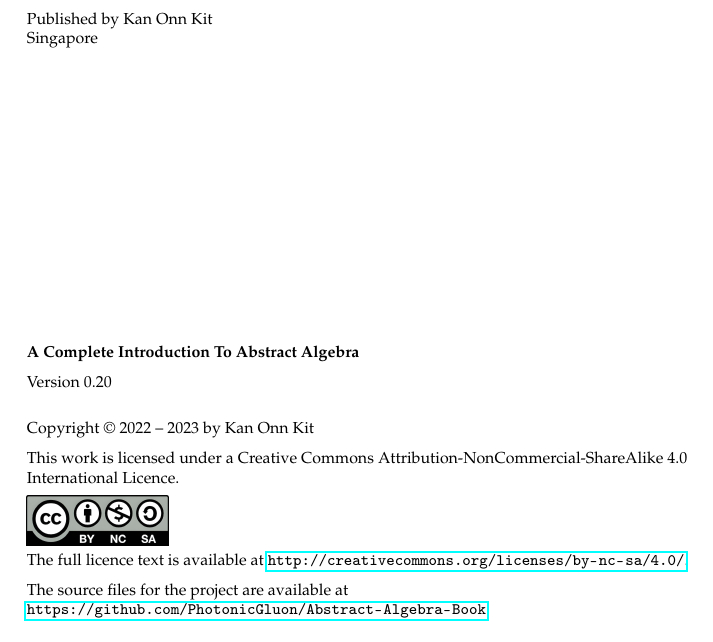
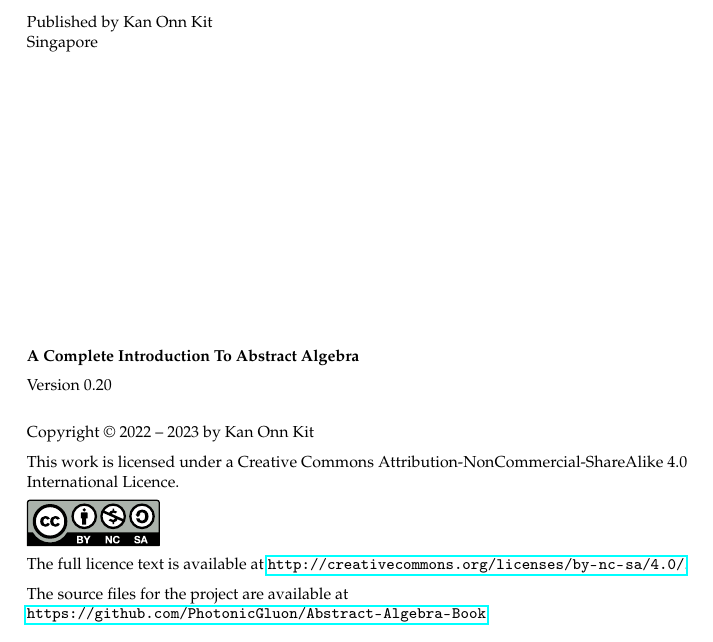
Before and after one commit to PhotonicGluon/Abstract-Algebra-Book, a LaTeX thesis (book.tex, which reads front-matter.tex, preamble.tex): part of page 4 of 366, cut so that both start at the same text. Compiled offline with pdfLaTeX.

Commit message:
Make CC_BY-NC-SA image into PDF-TeX
This is for higher visual quality

```diff
--- a/front-matter.tex
+++ b/front-matter.tex
@@ -48,7 +48,7 @@
     Copyright \copyright \ 2022 -- \the\year\ by Kan Onn Kit\par
     This work is licensed under a
     Creative Commons Attribution-NonCommercial-ShareAlike 4.0 International Licence.\par
-    \includegraphics[width=2.5cm]{images/CC_BY-NC-SA_4.0.png}\\
+    \pdfteximg{2.5cm}{images/CC_BY-NC-SA_4.0.pdf_tex}\\
     The full licence text is available at \url{http://creativecommons.org/licenses/by-nc-sa/4.0/}.\par
     The source files for the project are available at \url{https://github.com/PhotonicGluon/Abstract-Algebra-Book}.
     \vspace{0.3cm}
--- a/preamble.tex
+++ b/preamble.tex
@@ -55,6 +55,7 @@
 
 % Graphics locations
 \graphicspath{
+    {images}
     {part0/images}
     {part1/images}
     {part2/images}
@@ -88,6 +90,26 @@
 \newcommand{\myreffigures}[1]{\textbf{\cref{#1}}}
 
 \renewcommand{\qedsymbol}{\ensuremath{\blacksquare}}
+
+% Quote definitions
+\newcommand{\quoteattr}[3]{
+    \vspace{0.5cm}
+    \begin{center}
+        \parbox{8cm}{
+            {\itshape#1}\\
+            \null\hfill--- #2\\
+            \vspace{-0.1cm}
+            \hfill\small(#3)
+        }
+    \end{center}
+    \vspace{0.5cm}
+}
+
+% PDF-TeX image definitions
+\newcommand{\pdfteximg}[2]{
+    \def\svgwidth{#1}
+    \input{#2}
+}
 
 %=========== Theorem Things ==============
 % 'Results' declarations
@@ -176,19 +199,6 @@
 \newenvironment{partquestions}[1]
 {\begin{enumerate}[label=\textbf{(#1)}]}
 {\end{enumerate}}
-
-\newcommand{\quoteattr}[3]{
-    \vspace{0.5cm}
-    \begin{center}
-        \parbox{8cm}{
-            {\itshape#1}\\
-            \null\hfill--- #2\\
-            \vspace{-0.1cm}
-            \hfill\small(#3)
-        }
-    \end{center}
-    \vspace{0.5cm}
-}
 
 %=========== Custom Commands =============
 % Miscellaneous commands
```
Also changed, not shown: images/CC_BY-NC-SA_4.0.pdf (added), images/CC_BY-NC-SA_4.0.pdf_tex (added), images/CC_BY-NC-SA_4.0.png (deleted), images/CC_BY-NC-SA_4.0.svg (added), preamble.tex (4 more changed lines), 1 other file.
